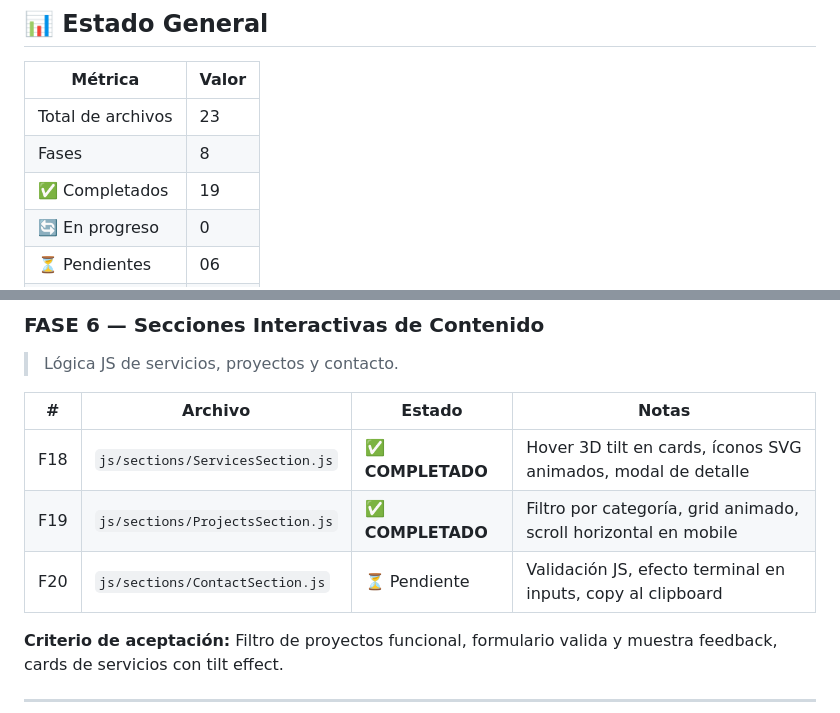
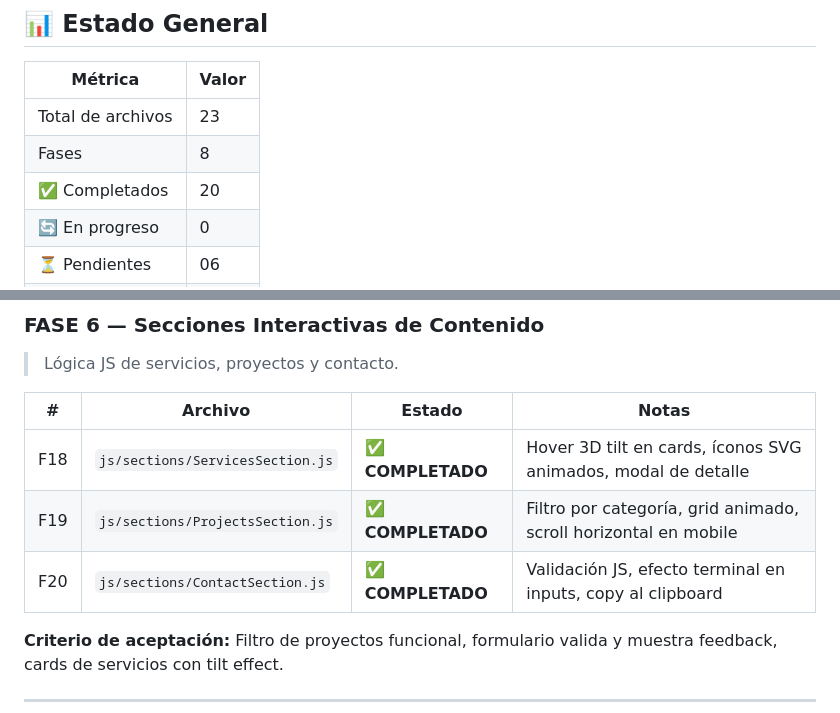
Before and after one commit to CyberSecureAID/JesusPerezCuellar, a Markdown page: README.md, 2 parts joined by grey strips. Drawn GitHub-style.

Commit message:
Update completion status for ContactSection.js

```diff
--- a/README.md
+++ b/README.md
@@ -12,7 +12,7 @@
 |---|---|
 | Total de archivos | 23 |
 | Fases | 8 |
-| ✅ Completados | 19 |
+| ✅ Completados | 20 |
 | 🔄 En progreso | 0 |
 | ⏳ Pendientes | 06 |
 | Progreso total | ?¡% |
@@ -144,7 +144,7 @@ cyberportfolio/
 |---|---|---|---|
 | F18 | `js/sections/ServicesSection.js` | ✅ **COMPLETADO** | Hover 3D tilt en cards, íconos SVG animados, modal de detalle |
 | F19 | `js/sections/ProjectsSection.js` | ✅ **COMPLETADO** | Filtro por categoría, grid animado, scroll horizontal en mobile |
-| F20 | `js/sections/ContactSection.js` | ⏳ Pendiente | Validación JS, efecto terminal en inputs, copy al clipboard |
+| F20 | `js/sections/ContactSection.js` | ✅ **COMPLETADO** | Validación JS, efecto terminal en inputs, copy al clipboard |
 
 **Criterio de aceptación:** Filtro de proyectos funcional, formulario valida y muestra feedback, cards de servicios con tilt effect.
 
```
Also changed, not shown: other parts of README.md (+1 -1 lines).
